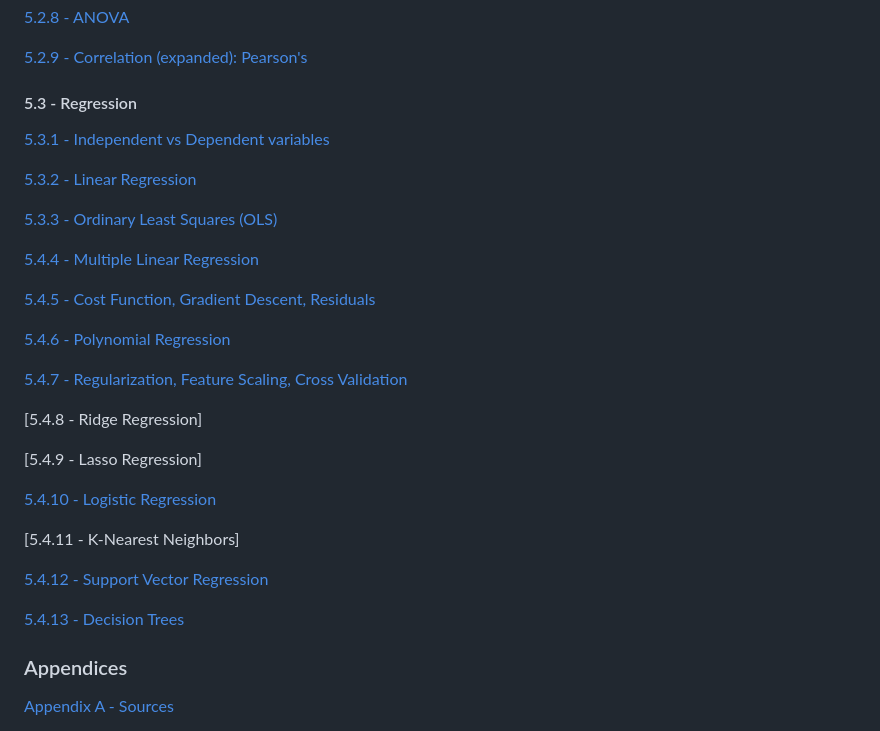
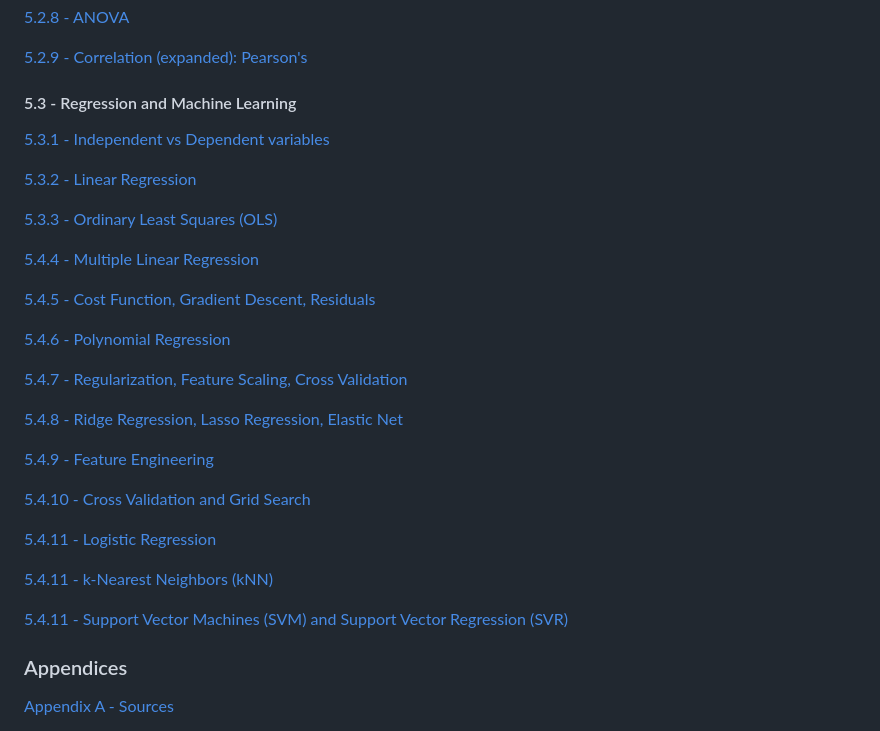
Before and after one commit to valatwork/statistics, a Markdown page: README.md, the part around the change. Drawn GitHub-style.

Commit message:
Update README.md to enhance clarity in regression and machine learning sections

```diff
--- a/README.md
+++ b/README.md
@@ -98,7 +98,7 @@
 
 [5.2.9 - Correlation (expanded): Pearson's](/project/041-correlation-2-pearson.ipynb)
 
-#### 5.3 - Regression
+#### 5.3 - Regression and Machine Learning
 
 [5.3.1 - Independent vs Dependent variables](/project/042-independent-vs-dependent-variables.ipynb)
 
@@ -114,17 +114,18 @@
 
 [5.4.7 - Regularization, Feature Scaling, Cross Validation](/project/048-regularization-feature-scaling-cross-validation.ipynb)
 
-[5.4.8 - Ridge Regression]
+[5.4.8 - Ridge Regression, Lasso Regression, Elastic Net](/project/049-ridge-lasso-elastic-net.ipynb)
 
-[5.4.9 - Lasso Regression]
+[5.4.9 - Feature Engineering](/project/050-feature-engineering.ipynb)
 
-[5.4.10 - Logistic Regression](/project/052-logistic-regressionLD.ipynb)
+[5.4.10 - Cross Validation and Grid Search](/project/051-cross-validation-grid-search.ipynb)
 
-[5.4.11 - K-Nearest Neighbors]
+[5.4.11 - Logistic Regression](/project/052-logistic-regression.ipynb)
 
-[5.4.12 - Support Vector Regression](/project/054-support-vector-machines.ipynb)
+[5.4.11 - k-Nearest Neighbors (kNN)](/project/053-k-nearest-neighbors.ipynb)
 
-[5.4.13 - Decision Trees](/project/055-decision-trees.ipynb)
+[5.4.11 - Support Vector Machines (SVM) and Support Vector Regression (SVR)](/project/054-support-vector-machines.ipynb)
+
 
 ### Appendices
 
```
